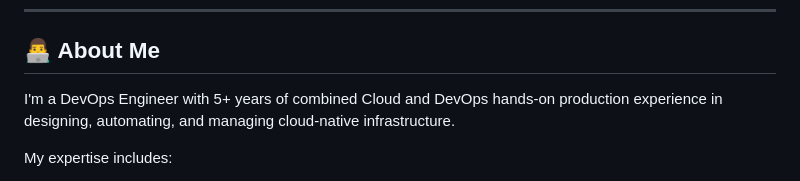
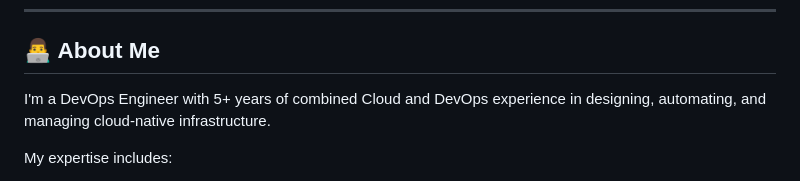
Before and after one commit to josephmj0303/joedevopslab-website, a Markdown page: README.md, the part around the change. Drawn GitHub-style.

Commit message:
Update About Me section in README
Corrected the wording in the About Me section for clarity.

```diff
--- a/README.md
+++ b/README.md
@@ -36,7 +36,7 @@ Visit:
 
 ## 👨‍💻 About Me
 
-I'm a DevOps Engineer with 5+ years of combined Cloud and DevOps hands-on production experience in designing, automating, and managing cloud-native infrastructure.
+I'm a DevOps Engineer with 5+ years of combined Cloud and DevOps experience in designing, automating, and managing cloud-native infrastructure.
 
 My expertise includes:
 
```
